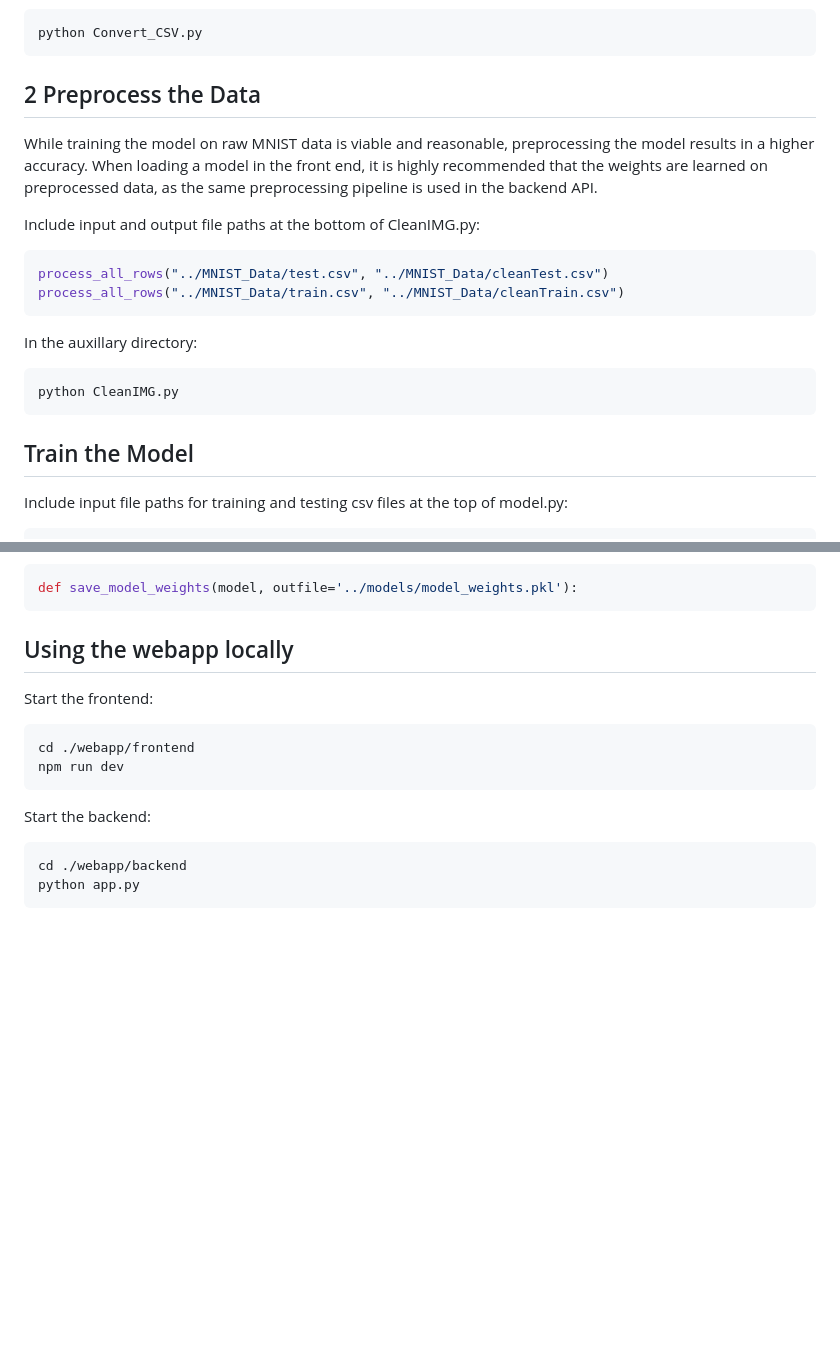
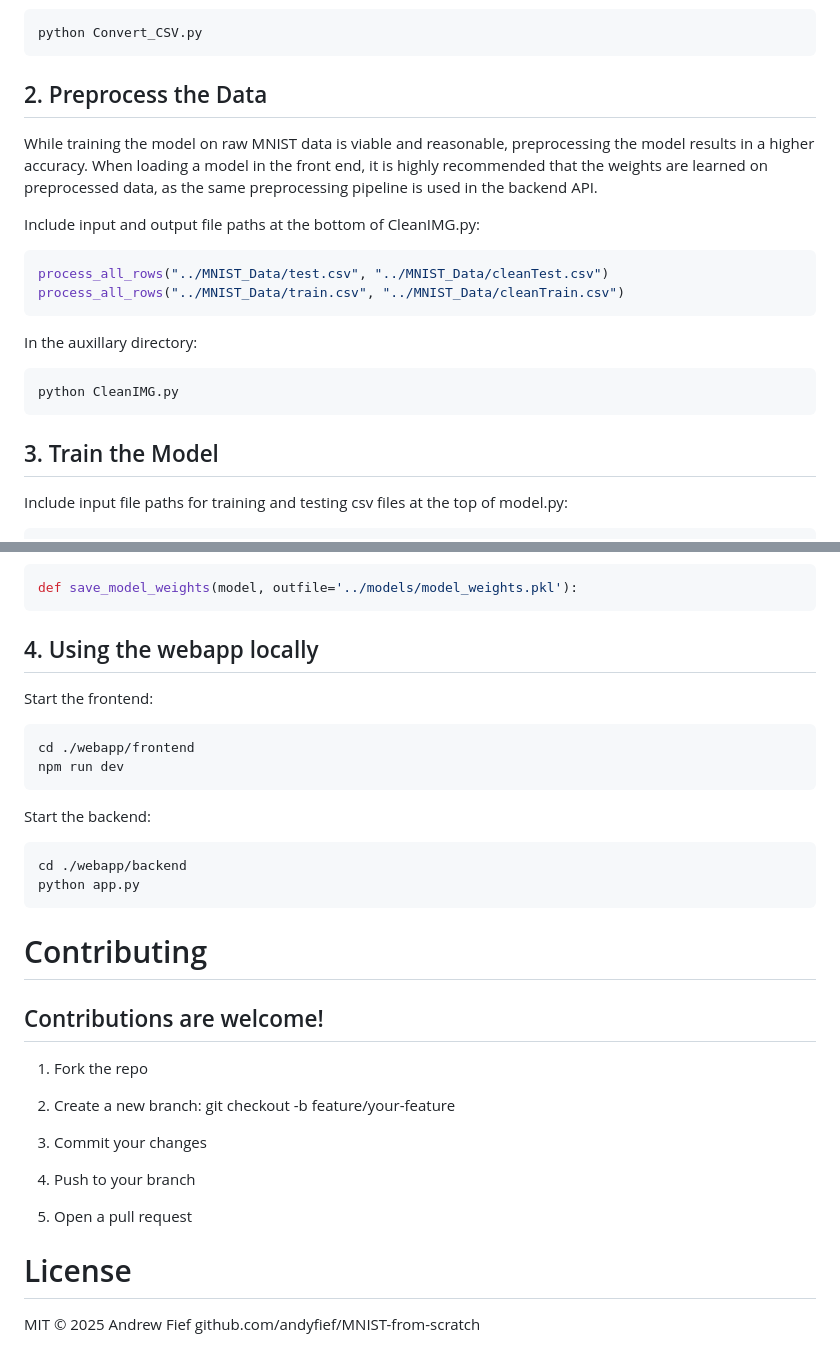
Before and after one commit to andyfief/MNIST-from-scratch, a Markdown page: README.md, 2 parts joined by grey strips. Drawn GitHub-style; blank space fills up the shorter version.

````diff
--- a/README.md
+++ b/README.md
@@ -74,7 +74,7 @@ In the auxillary directory:
 python Convert_CSV.py
 ```
 
-## 2 Preprocess the Data
+## 2. Preprocess the Data
 While training the model on raw MNIST data is viable and reasonable, preprocessing the model results in a higher accuracy.
 When loading a model in the front end, it is highly recommended that the weights are learned on preprocessed data, as the same
 preprocessing pipeline is used in the backend API.
@@ -89,7 +89,7 @@ In the auxillary directory:
 python CleanIMG.py
 ```
 
-## Train the Model
+## 3. Train the Model
 Include input file paths for training and testing csv files at the top of model.py:
 ```bash
 train_file = open('../MNIST_Data/cleanTrain.csv', 'r')
@@ -104,7 +104,7 @@ Outputs are saved by default to models/model_weights.pkl. This output file can b
 def save_model_weights(model, outfile='../models/model_weights.pkl'):
 ```
 
-## Using the webapp locally
+## 4. Using the webapp locally
 Start the frontend:
 ```bash
 cd ./webapp/frontend
@@ -115,3 +115,18 @@ Start the backend:
 cd ./webapp/backend
 python app.py
 ```
+
+# Contributing
+## Contributions are welcome!
+1. Fork the repo
+
+2. Create a new branch: git checkout -b feature/your-feature
+
+3. Commit your changes
+
+4. Push to your branch
+
+5. Open a pull request
+
+# License
+MIT © 2025 Andrew Fief github.com/andyfief/MNIST-from-scratch
````
Also changed, not shown: other parts of README.md (+1 -1 lines).
